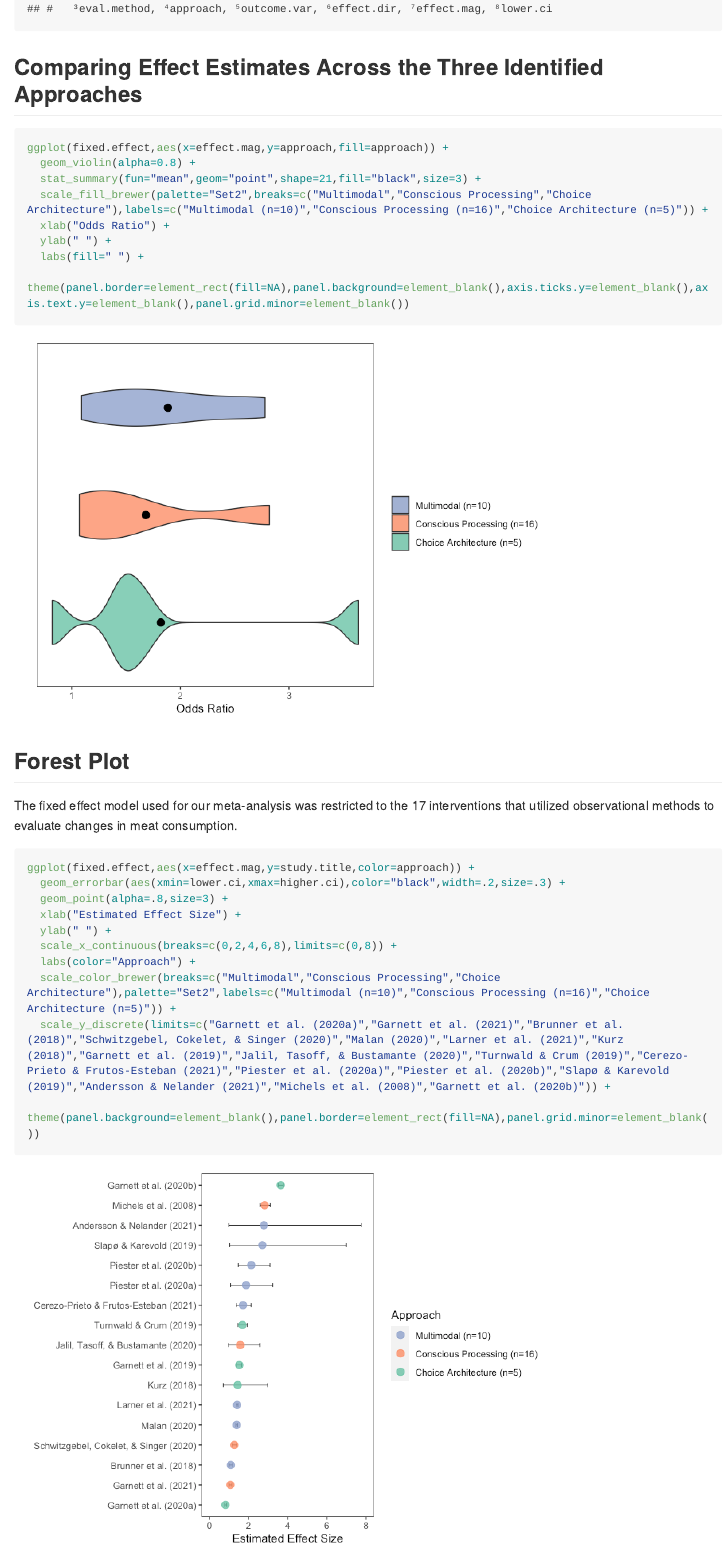
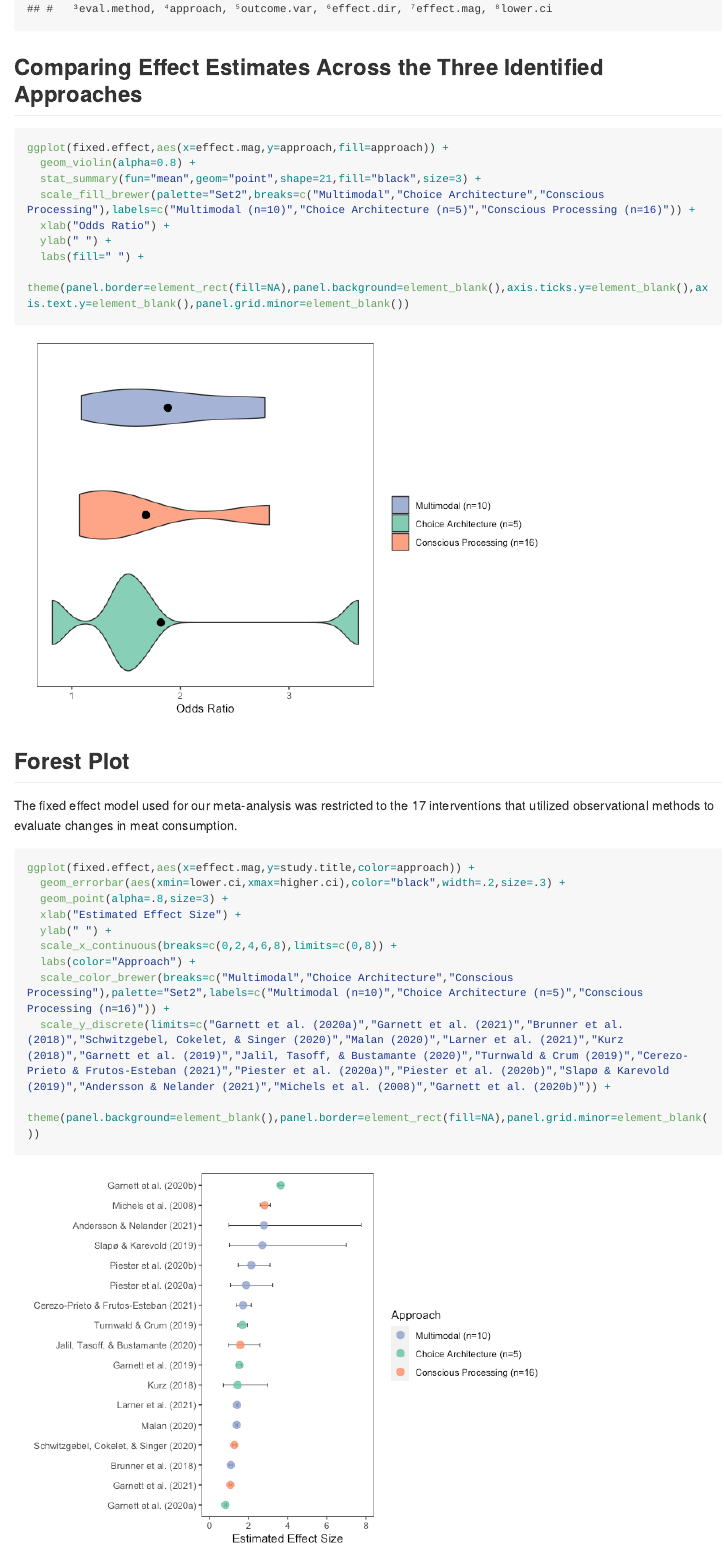
Before and after one commit to kenjinc/university-meat-reduction, an R Markdown document (markdowns/visuals.Rmd): the page in a window 1100 px wide, from 2820 px down. The pictures show the output file markdowns/visuals.md that the author committed with the source, drawn offline in the style of GitHub; long lines of code are wrapped.

Commit message:
updated figures post-corrections

````diff
--- a/markdowns/visuals.Rmd
+++ b/markdowns/visuals.Rmd
@@ -89,7 +89,7 @@ print(as_tibble(fixed.effect))
 ggplot(fixed.effect,aes(x=effect.mag,y=approach,fill=approach)) +
   geom_violin(alpha=0.8) +
   stat_summary(fun="mean",geom="point",shape=21,fill="black",size=3) +
-  scale_fill_brewer(palette="Set2",breaks=c("Multimodal","Conscious Processing","Choice Architecture"),labels=c("Multimodal (n=10)","Conscious Processing (n=16)","Choice Architecture (n=5)")) +
+  scale_fill_brewer(palette="Set2",breaks=c("Multimodal","Choice Architecture","Conscious Processing"),labels=c("Multimodal (n=10)","Choice Architecture (n=5)","Conscious Processing (n=16)")) +
   xlab("Odds Ratio") +
   ylab(" ") +
   labs(fill=" ") +
@@ -108,7 +108,7 @@ ggplot(fixed.effect,aes(x=effect.mag,y=study.title,color=approach)) +
   ylab(" ") +
   scale_x_continuous(breaks=c(0,2,4,6,8),limits=c(0,8)) +
   labs(color="Approach") +
-  scale_color_brewer(breaks=c("Multimodal","Conscious Processing","Choice Architecture"),palette="Set2",labels=c("Multimodal (n=10)","Conscious Processing (n=16)","Choice Architecture (n=5)")) +
+  scale_color_brewer(breaks=c("Multimodal","Choice Architecture","Conscious Processing"),palette="Set2",labels=c("Multimodal (n=10)","Choice Architecture (n=5)","Conscious Processing (n=16)")) +
   scale_y_discrete(limits=c("Garnett et al. (2020a)","Garnett et al. (2021)","Brunner et al. (2018)","Schwitzgebel, Cokelet, & Singer (2020)","Malan (2020)","Larner et al. (2021)","Kurz (2018)","Garnett et al. (2019)","Jalil, Tasoff, & Bustamante (2020)","Turnwald & Crum (2019)","Cerezo-Prieto & Frutos-Esteban (2021)","Piester et al. (2020a)","Piester et al. (2020b)","Slapø & Karevold (2019)","Andersson & Nelander (2021)","Michels et al. (2008)","Garnett et al. (2020b)")) +
   theme(panel.background=element_blank(),panel.border=element_rect(fill=NA),panel.grid.minor=element_blank())
 ```
````
Also changed, not shown: markdowns/visuals.md, markdowns/visuals_files/figure-gfm/unnamed-chunk-7-1.png, markdowns/visuals_files/figure-gfm/unnamed-chunk-8-1.png.
